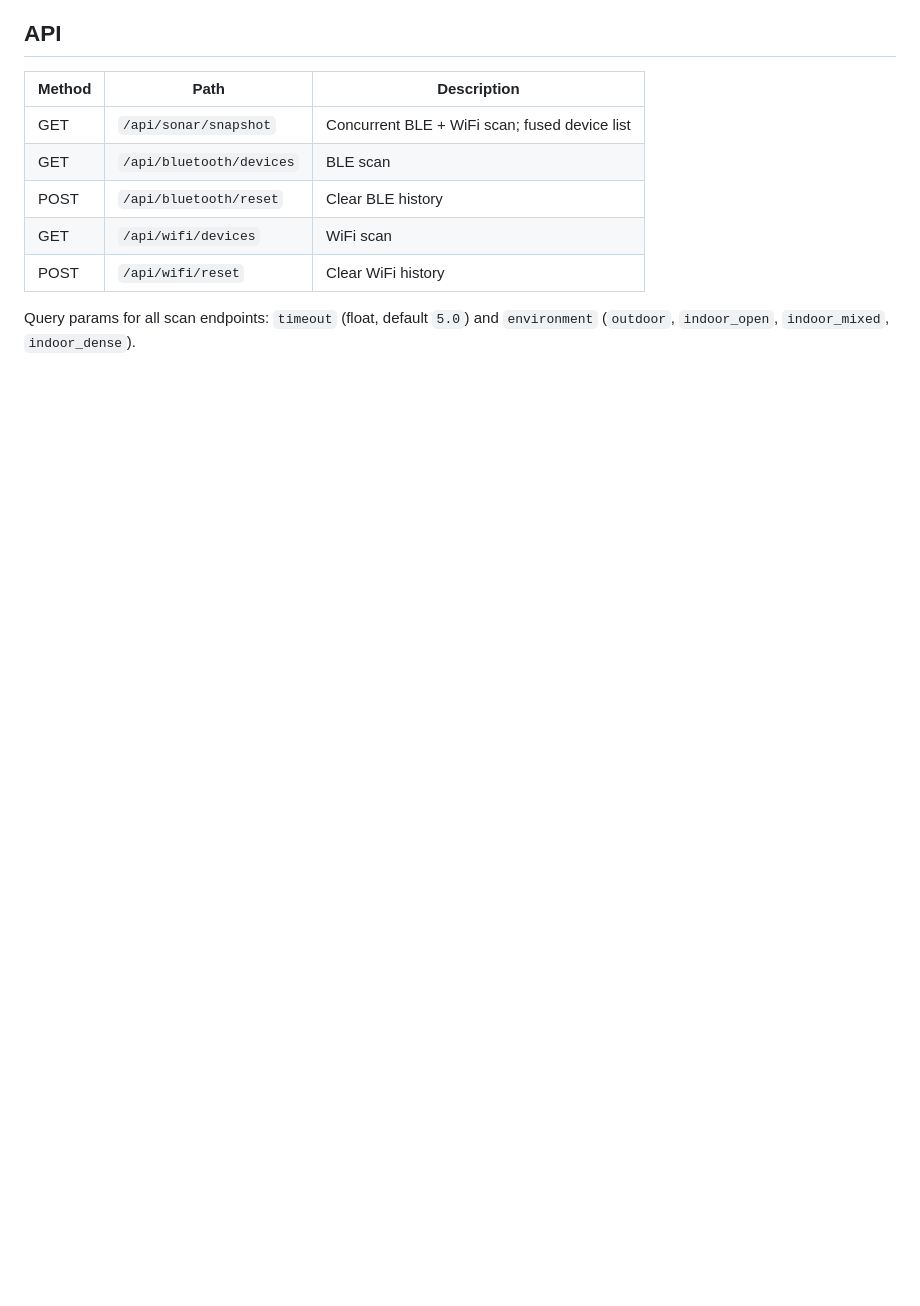
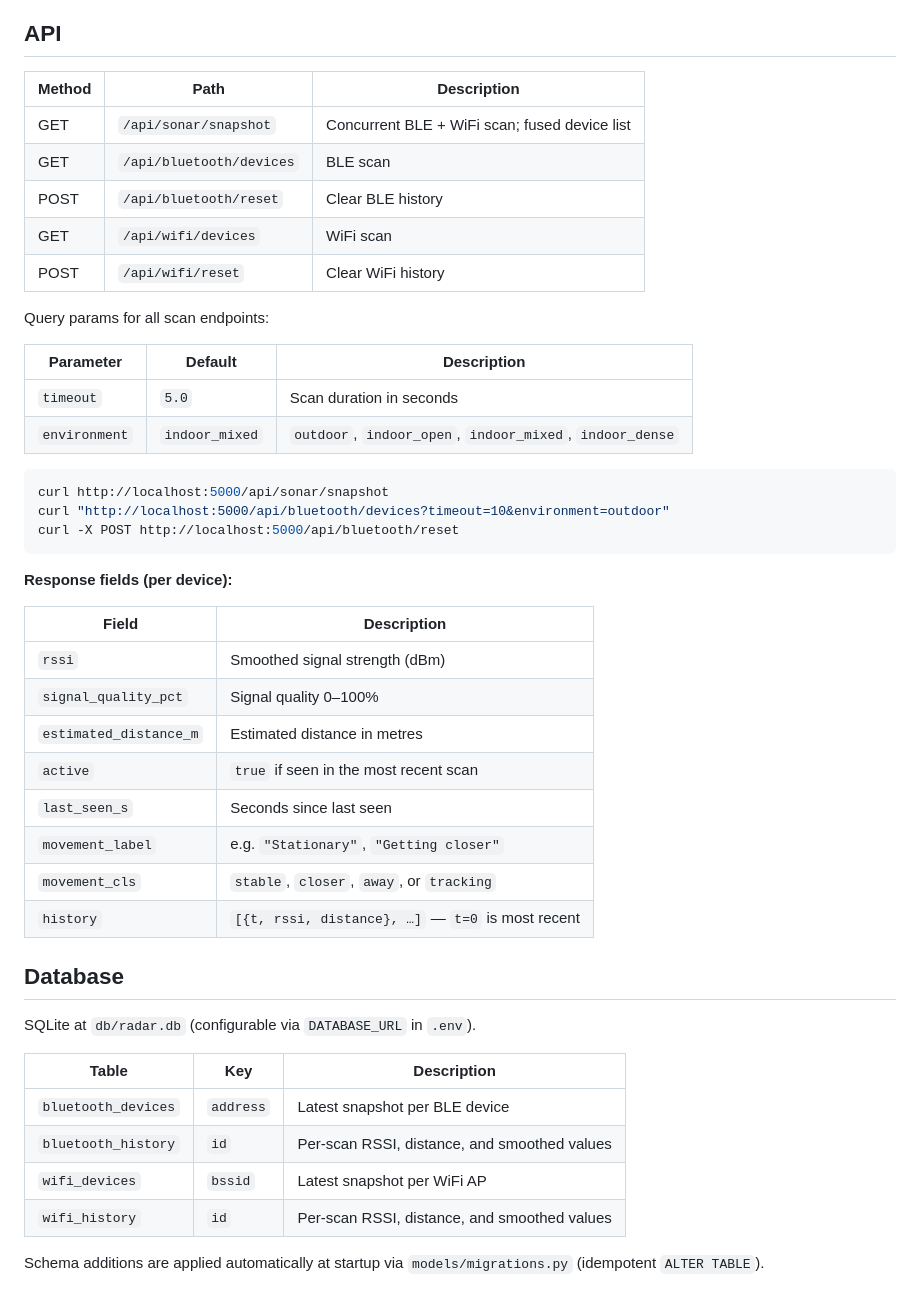
Before and after one commit to RishavMz/Radar, a Markdown page: README.md, the part around one of its changes. Rendered like a GitHub page; blank space fills up the shorter version.

````diff
--- a/README.md
+++ b/README.md
@@ -63,4 +88,41 @@ Angular positions are hash-derived (stable per device). True bearing requires mu
 | GET | `/api/wifi/devices` | WiFi scan |
 | POST | `/api/wifi/reset` | Clear WiFi history |
 
-Query params for all scan endpoints: `timeout` (float, default `5.0`) and `environment` (`outdoor`, `indoor_open`, `indoor_mixed`, `indoor_dense`).
+Query params for all scan endpoints:
+
+| Parameter | Default | Description |
+|-----------|---------|-------------|
+| `timeout` | `5.0` | Scan duration in seconds |
+| `environment` | `indoor_mixed` | `outdoor`, `indoor_open`, `indoor_mixed`, `indoor_dense` |
+
+```bash
+curl http://localhost:5000/api/sonar/snapshot
+curl "http://localhost:5000/api/bluetooth/devices?timeout=10&environment=outdoor"
+curl -X POST http://localhost:5000/api/bluetooth/reset
+```
+
+**Response fields (per device):**
+
+| Field | Description |
+|-------|-------------|
+| `rssi` | Smoothed signal strength (dBm) |
+| `signal_quality_pct` | Signal quality 0–100% |
+| `estimated_distance_m` | Estimated distance in metres |
+| `active` | `true` if seen in the most recent scan |
+| `last_seen_s` | Seconds since last seen |
+| `movement_label` | e.g. `"Stationary"`, `"Getting closer"` |
+| `movement_cls` | `stable`, `closer`, `away`, or `tracking` |
+| `history` | `[{t, rssi, distance}, …]` — `t=0` is most recent |
+
+## Database
+
+SQLite at `db/radar.db` (configurable via `DATABASE_URL` in `.env`).
+
+| Table | Key | Description |
+|-------|-----|-------------|
+| `bluetooth_devices` | `address` | Latest snapshot per BLE device |
+| `bluetooth_history` | `id` | Per-scan RSSI, distance, and smoothed values |
+| `wifi_devices` | `bssid` | Latest snapshot per WiFi AP |
+| `wifi_history` | `id` | Per-scan RSSI, distance, and smoothed values |
+
+Schema additions are applied automatically at startup via `models/migrations.py` (idempotent `ALTER TABLE`).
````
Also changed, not shown: other parts of README.md (+38 -13 lines), CLAUDE.md (+3 -0 lines), resources/ALGORITHM.md (added, +364 -0 lines).
